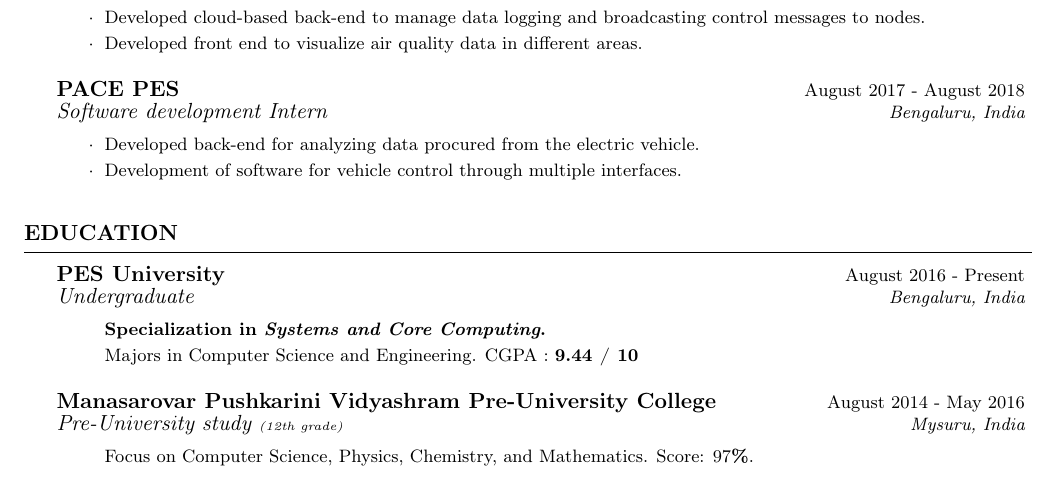
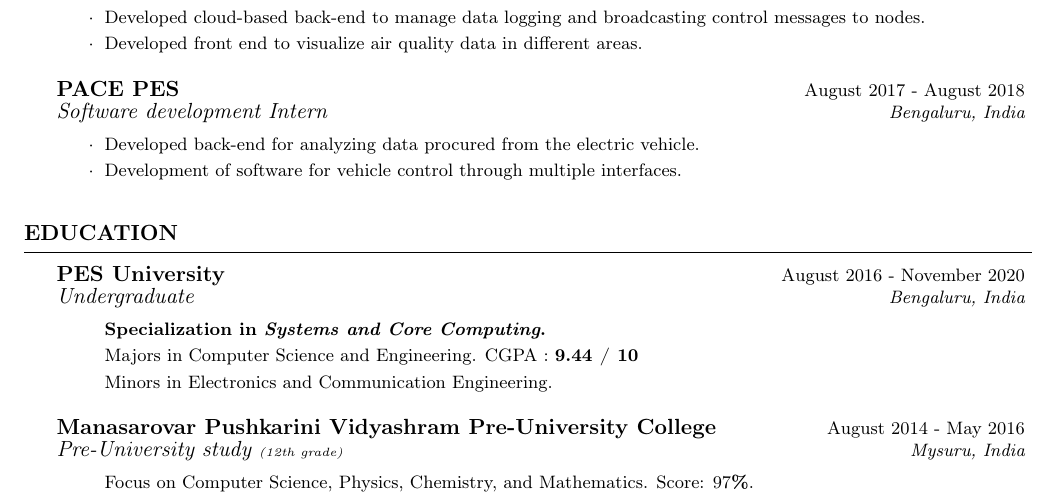
Before and after one commit to ndyashas/CV, a LaTeX CV (CV.tex): part of page 1 of 2, cut so that both start at the same text. Compiled offline with pdfLaTeX.

Commit message:
Added date of graduation for PES-UG

```diff
--- a/CV.tex
+++ b/CV.tex
@@ -111,10 +111,11 @@
 \begin{rSection}{Education}
 
 
-  \begin{rSubsection}{PES University}{August 2016 - Present}{Undergraduate}{Bengaluru, India}
+  \begin{rSubsection}{PES University}{August 2016 - November 2020}{Undergraduate}{Bengaluru, India}
     \begin{list}{}{\footnotesize}\itemsep -0.5em \vspace{-0.5em}
       \item {\bf Specialization in \textit{Systems and Core Computing}.}
       \item Majors in Computer Science and Engineering. CGPA : {\bf 9.44 / 10}
+      \item Minors in Electronics and Communication Engineering.
     \end{list}
   \end{rSubsection}
 
```
